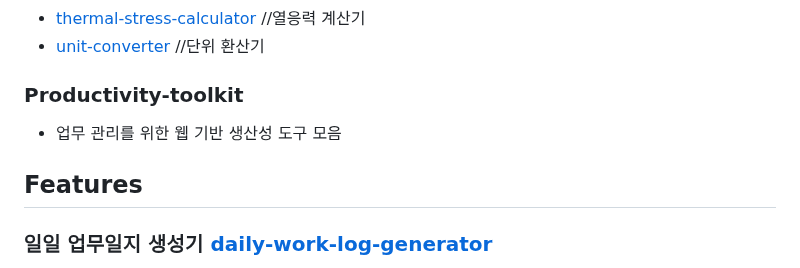
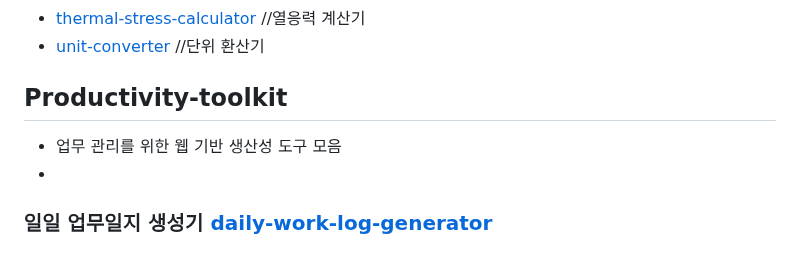
Before and after one commit to minaverse-dev/minaverse-dev, a Markdown page: README.md, the part around the change. Drawn GitHub-style; folded sections open.

```diff
--- a/README.md
+++ b/README.md
@@ -86,10 +86,9 @@ Beauty + Technology + Design = ✨
 - [thermal-stress-calculator](https://lively-meerkat-26765e.netlify.app/) //열응력 계산기
 - [unit-converter](https://tubular-rolypoly-2d3616.netlify.app/)  //단위 환산기
 
-### Productivity-toolkit
+## Productivity-toolkit
 - 업무 관리를 위한 웹 기반 생산성 도구 모음
-
-## Features
+-
 ### 일일 업무일지 생성기 [daily-work-log-generator](https://whimsical-kitten-a7d062.netlify.app/)
 > 📋 일일 업무일지 생성 및 관리
 > 📊 CSV/JSON/TXT 다양한 형태로 내보내기
```
